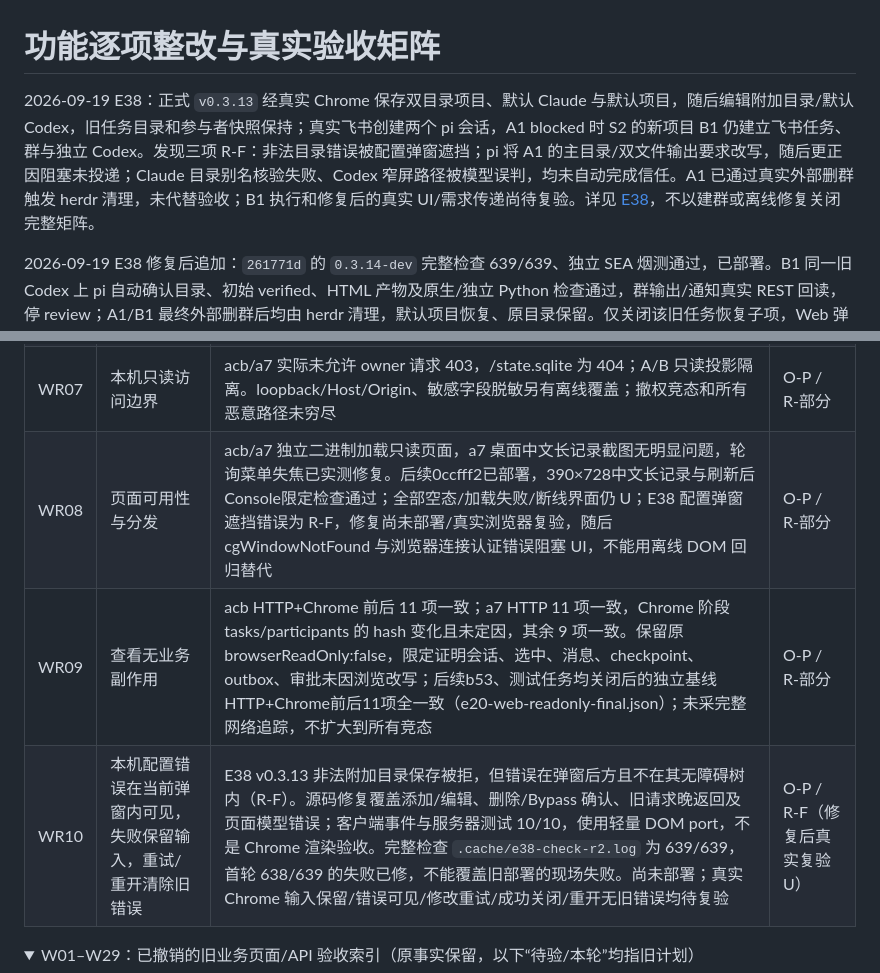
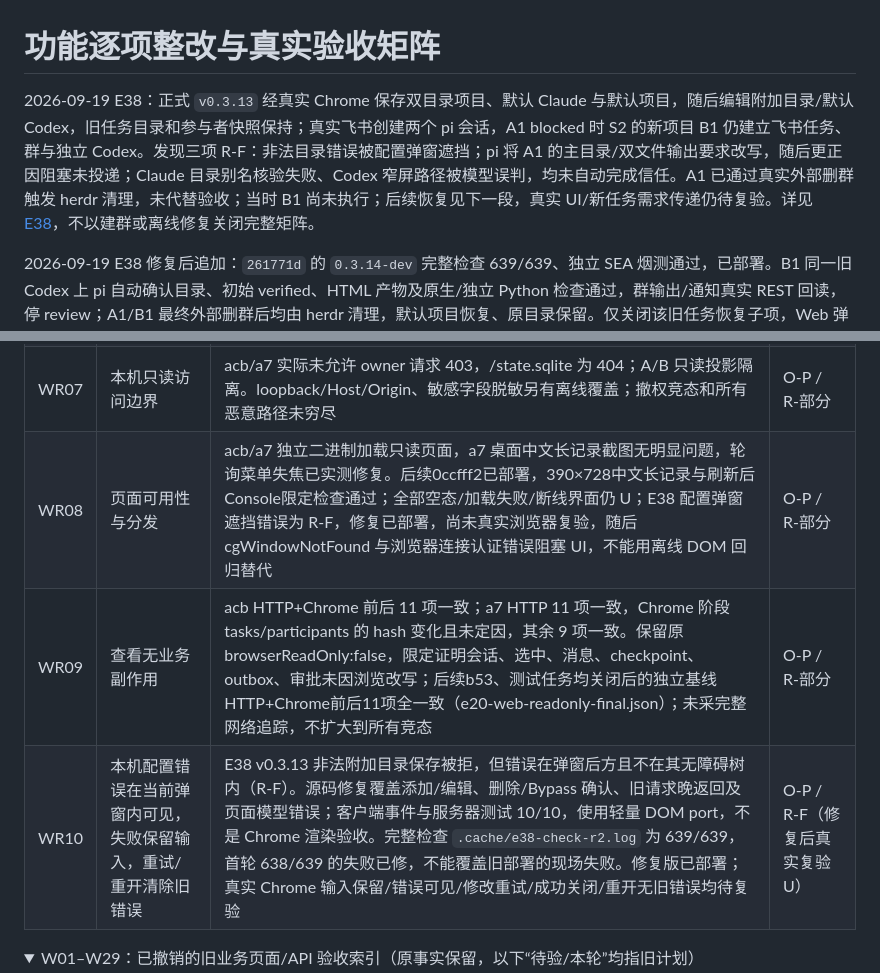
Before and after one commit to hewenyu/herdr-agent, a Markdown page: docs/live-validation.md, 2 parts joined by grey strips. Rendered like a GitHub page; folded sections open.

```diff
--- a/docs/live-validation.md
+++ b/docs/live-validation.md
@@ -1,6 +1,6 @@
 # 功能逐项整改与真实验收矩阵
 
-2026-09-19 E38：正式 `v0.3.13` 经真实 Chrome 保存双目录项目、默认 Claude 与默认项目，随后编辑附加目录/默认 Codex，旧任务目录和参与者快照保持；真实飞书创建两个 pi 会话，A1 blocked 时 S2 的新项目 B1 仍建立飞书任务、群与独立 Codex。发现三项 R-F：非法目录错误被配置弹窗遮挡；pi 将 A1 的主目录/双文件输出要求改写，随后更正因阻塞未投递；Claude 目录别名核验失败、Codex 窄屏路径被模型误判，均未自动完成信任。A1 已通过真实外部删群触发 herdr 清理，未代替验收；B1 执行和修复后的真实 UI/需求传递尚待复验。详见 [E38](live-evidence-e38-multi-project.md)，不以建群或离线修复关闭完整矩阵。
+2026-09-19 E38：正式 `v0.3.13` 经真实 Chrome 保存双目录项目、默认 Claude 与默认项目，随后编辑附加目录/默认 Codex，旧任务目录和参与者快照保持；真实飞书创建两个 pi 会话，A1 blocked 时 S2 的新项目 B1 仍建立飞书任务、群与独立 Codex。发现三项 R-F：非法目录错误被配置弹窗遮挡；pi 将 A1 的主目录/双文件输出要求改写，随后更正因阻塞未投递；Claude 目录别名核验失败、Codex 窄屏路径被模型误判，均未自动完成信任。A1 已通过真实外部删群触发 herdr 清理，未代替验收；当时 B1 尚未执行；后续恢复见下一段，真实 UI/新任务需求传递仍待复验。详见 [E38](live-evidence-e38-multi-project.md)，不以建群或离线修复关闭完整矩阵。
 
 2026-09-19 E38 修复后追加：`261771d` 的 `0.3.14-dev` 完整检查 639/639、独立 SEA 烟测通过，已部署。B1 同一旧 Codex 上 pi 自动确认目录、初始 verified、HTML 产物及原生/独立 Python 检查通过，群输出/通知真实 REST 回读，停 review；A1/B1 最终外部删群后均由 herdr 清理，默认项目恢复、原目录保留。仅关闭该旧任务恢复子项，Web 弹窗、新任务原文传递与会话后续操作因桌面不可用继续待验。
 
@@ -238,9 +238,9 @@ W01–W29 中聊天、任务、参与者、审批、清理和 pi session 的业
 | WR05 | 无 Web 业务操作控件（本机配置除外） | 旧部署页面没有聊天/命令、任务/参与者、审批、清理或 pi session 控件；当前项目/默认/Bypass/模型/身份配置控件属于允许范围，只能调用 allowlist 配置 action，不发送业务消息或 ACK。E38 v0.3.13 真实 Chrome 项目添加/默认设置/编辑已有现场证据；这不覆盖模型连接、Bypass 切换、删除登记和全部配置控件 | O-P / R-部分（仅项目配置指定操作） |
 | WR06 | 服务端拒绝业务写入口、保护配置写入口 | `chat.send`、`task.*`、`participant.*`、`approval.*` 和 pi session 等业务 action 必须拒绝；allowlist 配置 action 需合法 Host/Origin/CSRF，未知 action 和坏输入拒绝。当前测试覆盖 `project.save`/`config.ai` 合法 200 及业务 action 403；旧 acb/a7 的11类405结果仅为历史只读部署证据；E38 真实 Chrome 的不存在附加目录被服务端拒绝，合法双目录保存及编辑有 SQLite 回读，但实际错误呈现失败另记 WR10，不视作全部保护分支已现场验收 | O-P / R-部分 |
 | WR07 | 本机只读访问边界 | acb/a7 实际未允许 owner 请求 403，/state.sqlite 为 404；A/B 只读投影隔离。loopback/Host/Origin、敏感字段脱敏另有离线覆盖；撤权竞态和所有恶意路径未穷尽 | O-P / R-部分 |
-| WR08 | 页面可用性与分发 | acb/a7 独立二进制加载只读页面，a7 桌面中文长记录截图无明显问题，轮询菜单失焦已实测修复。后续0ccfff2已部署，390×728中文长记录与刷新后Console限定检查通过；全部空态/加载失败/断线界面仍 U；E38 配置弹窗遮挡错误为 R-F，修复尚未部署/真实浏览器复验，随后 cgWindowNotFound 与浏览器连接认证错误阻塞 UI，不能用离线 DOM 回归替代 | O-P / R-部分 |
+| WR08 | 页面可用性与分发 | acb/a7 独立二进制加载只读页面，a7 桌面中文长记录截图无明显问题，轮询菜单失焦已实测修复。后续0ccfff2已部署，390×728中文长记录与刷新后Console限定检查通过；全部空态/加载失败/断线界面仍 U；E38 配置弹窗遮挡错误为 R-F，修复已部署，尚未真实浏览器复验，随后 cgWindowNotFound 与浏览器连接认证错误阻塞 UI，不能用离线 DOM 回归替代 | O-P / R-部分 |
 | WR09 | 查看无业务副作用 | acb HTTP+Chrome 前后 11 项一致；a7 HTTP 11 项一致，Chrome 阶段 tasks/participants 的 hash 变化且未定因，其余 9 项一致。保留原 browserReadOnly:false，限定证明会话、选中、消息、checkpoint、outbox、审批未因浏览改写；后续b53、测试任务均关闭后的独立基线HTTP+Chrome前后11项全一致（e20-web-readonly-final.json）；未采完整网络追踪，不扩大到所有竞态 | O-P / R-部分 |
-| WR10 | 本机配置错误在当前弹窗内可见，失败保留输入，重试/重开清除旧错误 | E38 v0.3.13 非法附加目录保存被拒，但错误在弹窗后方且不在其无障碍树内（R-F）。源码修复覆盖添加/编辑、删除/Bypass 确认、旧请求晚返回及页面模型错误；客户端事件与服务器测试 10/10，使用轻量 DOM port，不是 Chrome 渲染验收。完整检查 `.cache/e38-check-r2.log` 为 639/639，首轮 638/639 的失败已修，不能覆盖旧部署的现场失败。尚未部署；真实 Chrome 输入保留/错误可见/修改重试/成功关闭/重开无旧错误均待复验 | O-P / R-F（修复后真实复验 U） |
+| WR10 | 本机配置错误在当前弹窗内可见，失败保留输入，重试/重开清除旧错误 | E38 v0.3.13 非法附加目录保存被拒，但错误在弹窗后方且不在其无障碍树内（R-F）。源码修复覆盖添加/编辑、删除/Bypass 确认、旧请求晚返回及页面模型错误；客户端事件与服务器测试 10/10，使用轻量 DOM port，不是 Chrome 渲染验收。完整检查 `.cache/e38-check-r2.log` 为 639/639，首轮 638/639 的失败已修，不能覆盖旧部署的现场失败。修复版已部署；真实 Chrome 输入保留/错误可见/修改重试/成功关闭/重开无旧错误均待复验 | O-P / R-F（修复后真实复验 U） |
 
 <details>
 <summary>W01–W29：已撤销的旧业务页面/API 验收索引（原事实保留，以下“待验/本轮”均指旧计划）</summary>
```
Also changed, not shown: other parts of docs/live-validation.md (+3 -3 lines), docs/live-evidence-e38-multi-project.md (+2 -0 lines).
